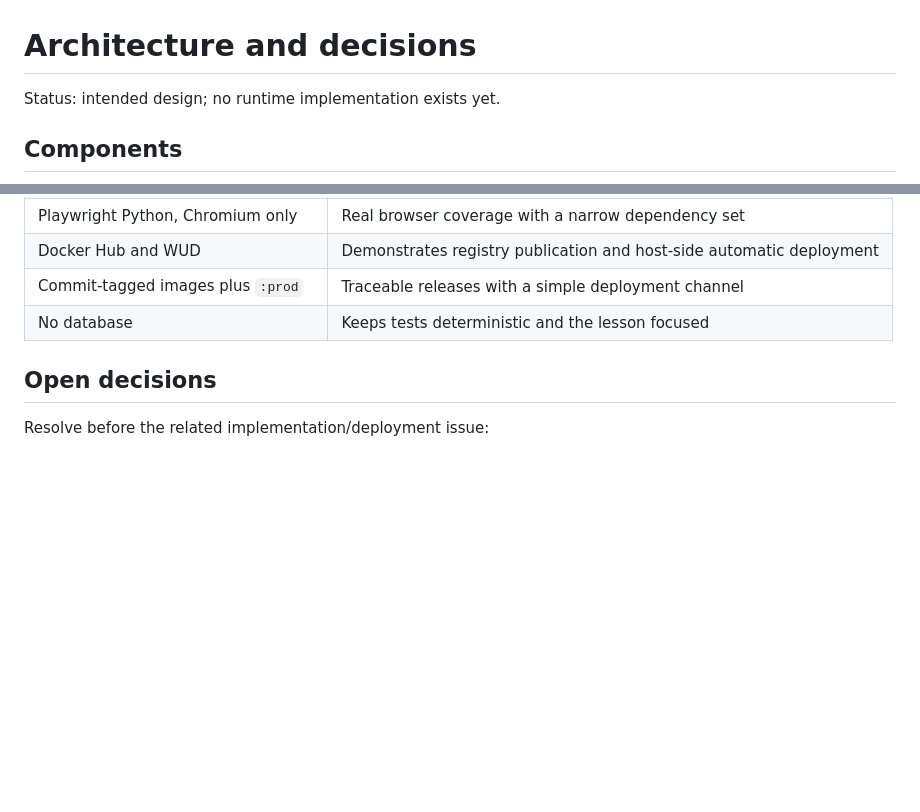
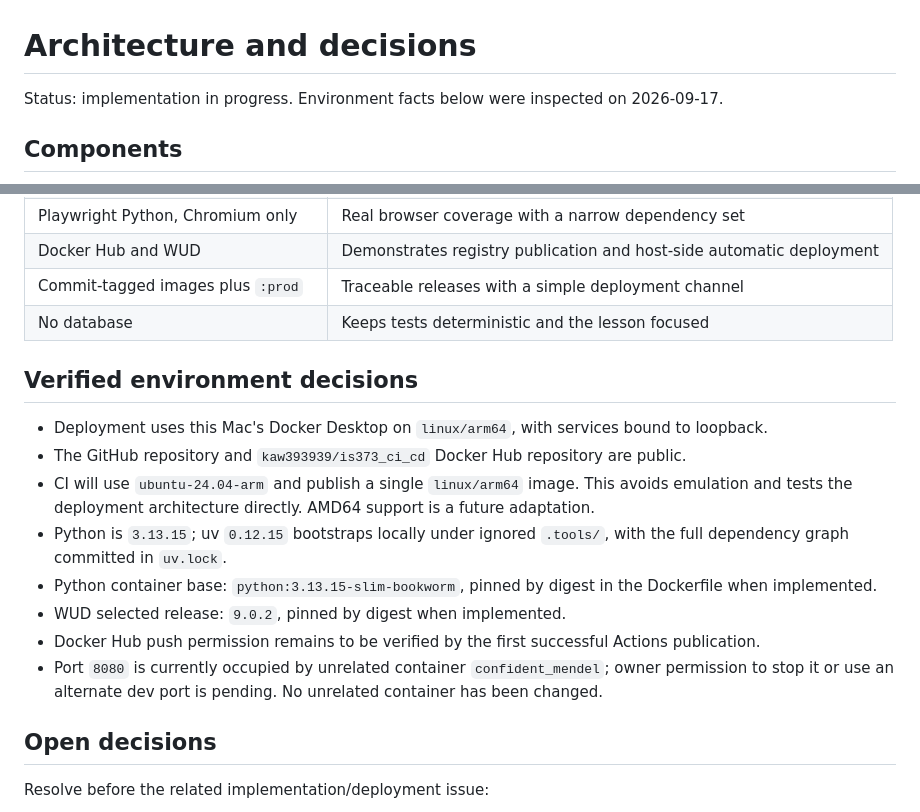
Before and after one commit to kaw393939/is373_ci_cd, a Markdown page: docs/architecture.md, 2 parts joined by grey strips. GitHub-like rendering; blank space fills up the shorter version.

Commit message:
docs: record ARM64 deployment and implementation decisions (#2)

```diff
--- a/docs/architecture.md
+++ b/docs/architecture.md
@@ -1,6 +1,6 @@
 # Architecture and decisions
 
-Status: intended design; no runtime implementation exists yet.
+Status: implementation in progress. Environment facts below were inspected on 2026-09-17.
 
 ## Components
 
@@ -68,6 +68,17 @@ WUD's update trigger and Compose path handling require an implementation spike:
 | Commit-tagged images plus `:prod` | Traceable releases with a simple deployment channel |
 | No database | Keeps tests deterministic and the lesson focused |
 
+## Verified environment decisions
+
+- Deployment uses this Mac's Docker Desktop on `linux/arm64`, with services bound to loopback.
+- The GitHub repository and `kaw393939/is373_ci_cd` Docker Hub repository are public.
+- CI will use `ubuntu-24.04-arm` and publish a single `linux/arm64` image. This avoids emulation and tests the deployment architecture directly. AMD64 support is a future adaptation.
+- Python is `3.13.15`; uv `0.12.15` bootstraps locally under ignored `.tools/`, with the full dependency graph committed in `uv.lock`.
+- Python container base: `python:3.13.15-slim-bookworm`, pinned by digest in the Dockerfile when implemented.
+- WUD selected release: `9.0.2`, pinned by digest when implemented.
+- Docker Hub push permission remains to be verified by the first successful Actions publication.
+- Port `8080` is currently occupied by unrelated container `confident_mendel`; owner permission to stop it or use an alternate dev port is pending. No unrelated container has been changed.
+
 ## Open decisions
 
 Resolve before the related implementation/deployment issue:
```
Also changed, not shown: AGENTS.md (+1 -1 lines).
